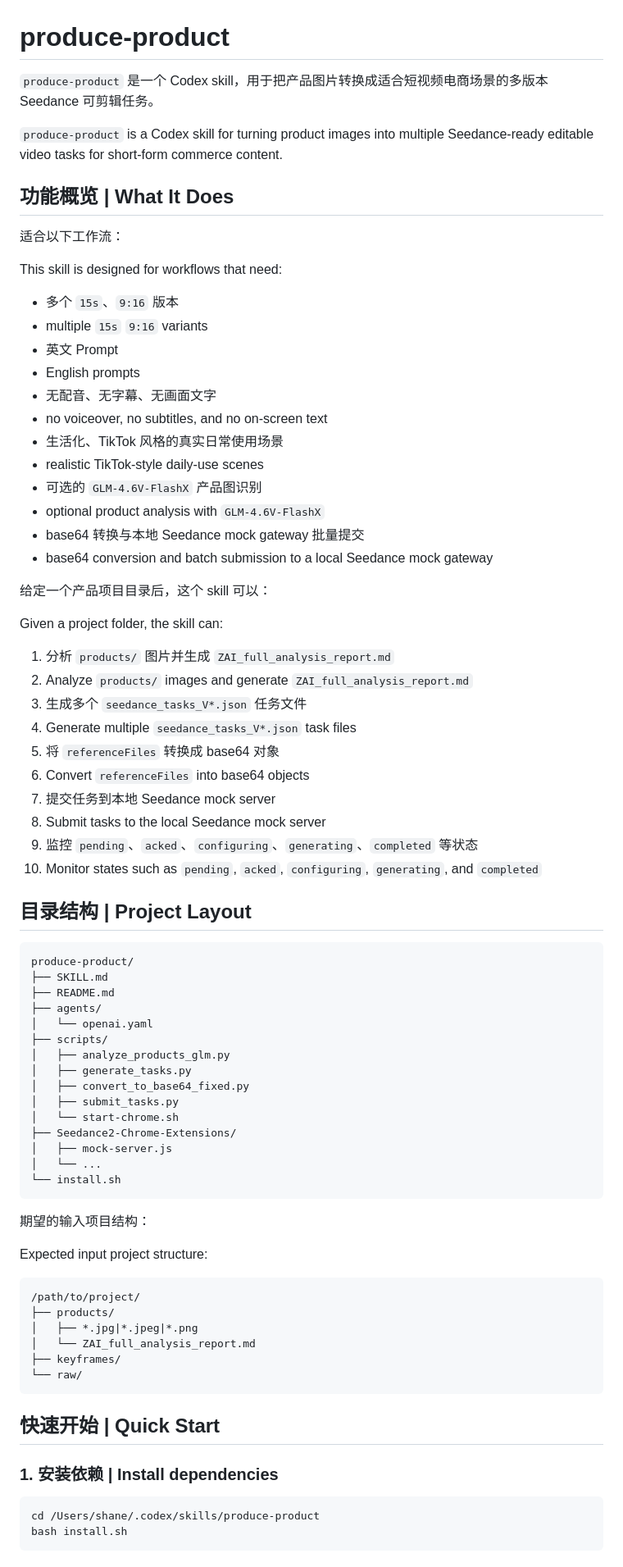
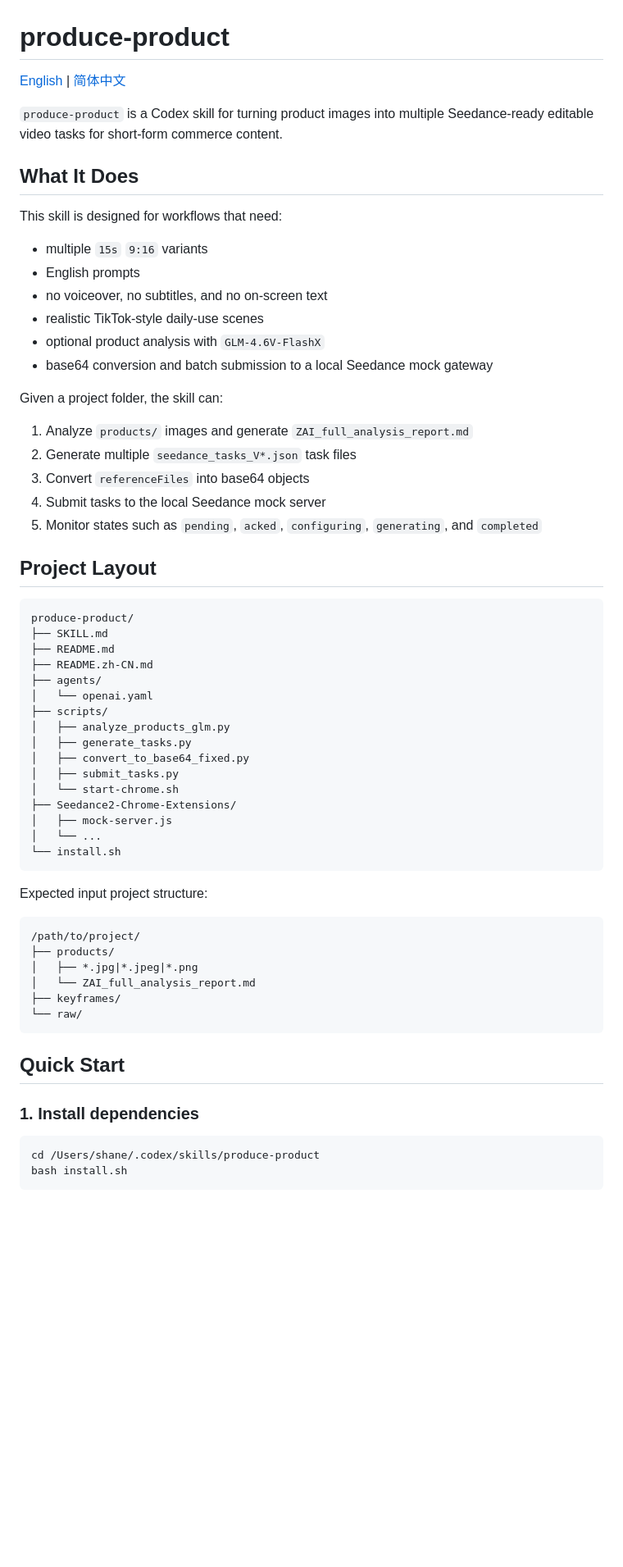
Before and after one commit to peipeijiang/produce-product, a Markdown page: README.md, the part around one of its changes. Shown at 82% size. Drawn GitHub-style; blank space fills up the shorter version.

Commit message:
Split README into English and Chinese versions

````diff
--- a/README.md
+++ b/README.md
@@ -1,49 +1,35 @@
 # produce-product
 
-`produce-product` 是一个 Codex skill，用于把产品图片转换成适合短视频电商场景的多版本 Seedance 可剪辑任务。
+[English](./README.md) | [简体中文](./README.zh-CN.md)
 
 `produce-product` is a Codex skill for turning product images into multiple Seedance-ready editable video tasks for short-form commerce content.
 
-## 功能概览 | What It Does
-
-适合以下工作流：
+## What It Does
 
 This skill is designed for workflows that need:
 
-- 多个 `15s`、`9:16` 版本
 - multiple `15s` `9:16` variants
-- 英文 Prompt
 - English prompts
-- 无配音、无字幕、无画面文字
 - no voiceover, no subtitles, and no on-screen text
-- 生活化、TikTok 风格的真实日常使用场景
 - realistic TikTok-style daily-use scenes
-- 可选的 `GLM-4.6V-FlashX` 产品图识别
 - optional product analysis with `GLM-4.6V-FlashX`
-- base64 转换与本地 Seedance mock gateway 批量提交
 - base64 conversion and batch submission to a local Seedance mock gateway
-
-给定一个产品项目目录后，这个 skill 可以：
 
 Given a project folder, the skill can:
 
-1. 分析 `products/` 图片并生成 `ZAI_full_analysis_report.md`
-2. Analyze `products/` images and generate `ZAI_full_analysis_report.md`
-3. 生成多个 `seedance_tasks_V*.json` 任务文件
-4. Generate multiple `seedance_tasks_V*.json` task files
-5. 将 `referenceFiles` 转换成 base64 对象
-6. Convert `referenceFiles` into base64 objects
-7. 提交任务到本地 Seedance mock server
-8. Submit tasks to the local Seedance mock server
-9. 监控 `pending`、`acked`、`configuring`、`generating`、`completed` 等状态
-10. Monitor states such as `pending`, `acked`, `configuring`, `generating`, and `completed`
+1. Analyze `products/` images and generate `ZAI_full_analysis_report.md`
+2. Generate multiple `seedance_tasks_V*.json` task files
+3. Convert `referenceFiles` into base64 objects
+4. Submit tasks to the local Seedance mock server
+5. Monitor states such as `pending`, `acked`, `configuring`, `generating`, and `completed`
 
-## 目录结构 | Project Layout
+## Project Layout
 
 ```text
 produce-product/
 ├── SKILL.md
 ├── README.md
+├── README.zh-CN.md
 ├── agents/
 │   └── openai.yaml
 ├── scripts/
@@ -58,8 +44,6 @@ produce-product/
 └── install.sh
 ```
 
-期望的输入项目结构：
-
 Expected input project structure:
 
 ```text
@@ -71,9 +55,9 @@ Expected input project structure:
 └── raw/
 ```
 
-## 快速开始 | Quick Start
+## Quick Start
 
-### 1. 安装依赖 | Install dependencies
+### 1. Install dependencies
 
 ```bash
 cd /Users/shane/.codex/skills/produce-product
````
Also changed, not shown: other parts of README.md (+8 -16 lines), README.zh-CN.md (added, +121 -0 lines).
